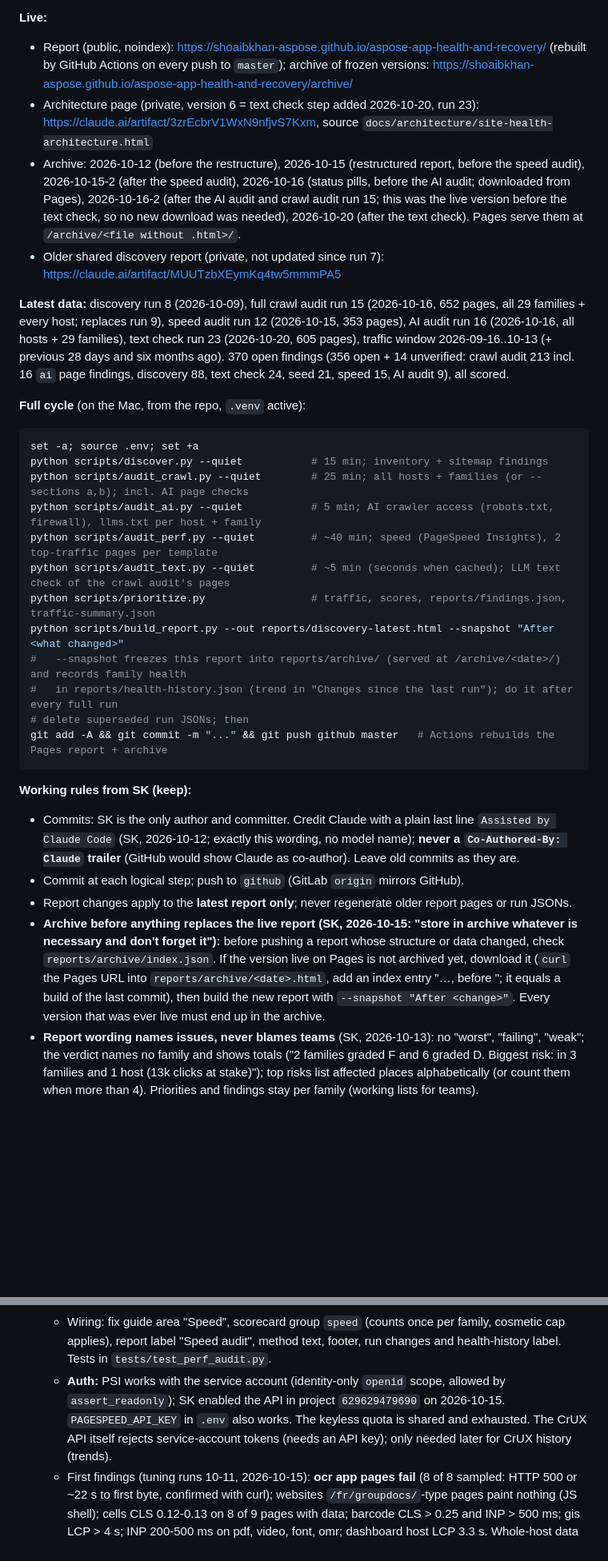
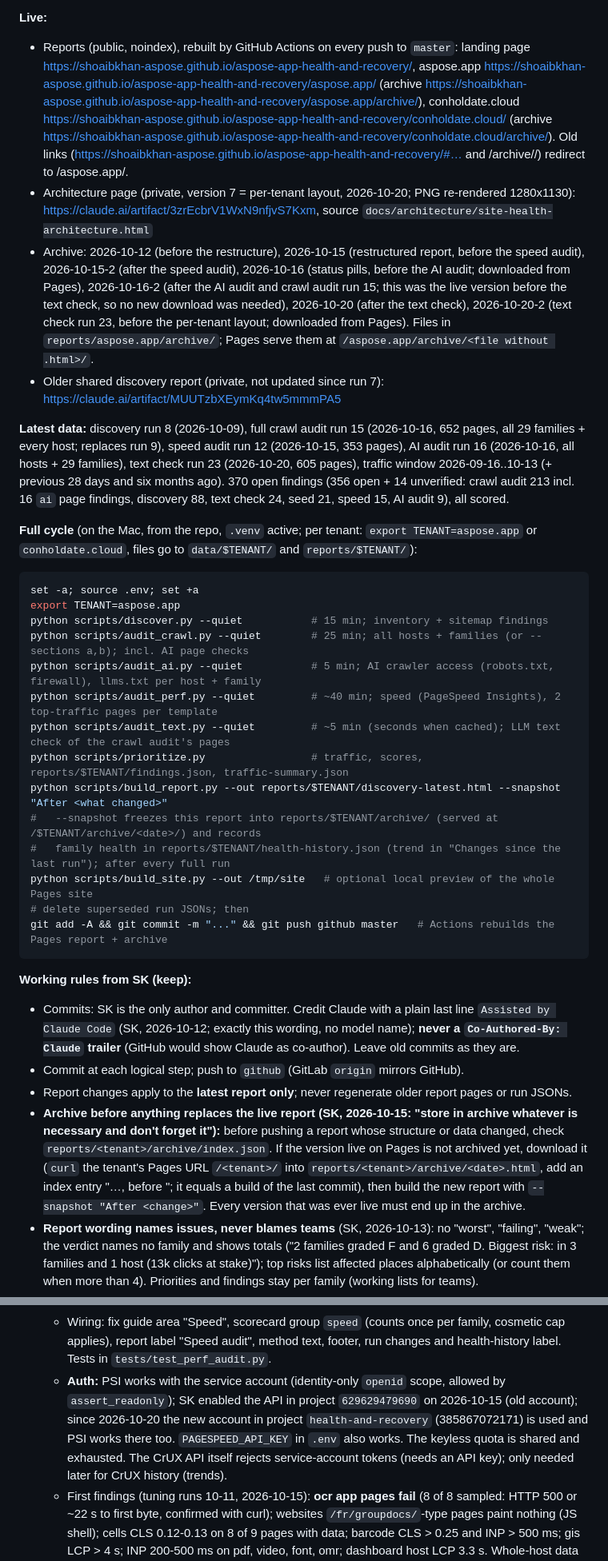
Before and after one commit to shoaibkhan-aspose/health-and-recovery, a Markdown page: CLAUDE.md, 2 parts joined by grey strips. Shown at 80% size. Drawn GitHub-style; blank space fills up the shorter version.

Commit message:
Docs: per-tenant layout, new service account, architecture diagram version 7
Assisted by Claude Code

````diff
--- a/CLAUDE.md
+++ b/CLAUDE.md
@@ -24,25 +27,27 @@ Domain-agnostic agents that audit a web property, report what is broken, not opt
 5. Open questions for SK are under "Open discussions" below (shared problems severity, Aspose.ai comparison, sample transparency, a "Speed" pill on family cards, tenant 2, Pages rename), plus two small AI ones: whether short status incident pages should count in "almost no text without JavaScript", and whether dashboard/api.products are right to skip for llms.txt.
 
 **Live:**
-- Report (public, noindex): https://shoaibkhan-aspose.github.io/aspose-app-health-and-recovery/ (rebuilt by GitHub Actions on every push to `master`); archive of frozen versions: https://shoaibkhan-aspose.github.io/aspose-app-health-and-recovery/archive/
-- Architecture page (private, version 6 = text check step added 2026-10-20, run 23): https://claude.ai/artifact/3zrEcbrV1WxN9nfjvS7Kxm, source `docs/architecture/site-health-architecture.html`
-- Archive: 2026-10-12 (before the restructure), 2026-10-15 (restructured report, before the speed audit), 2026-10-15-2 (after the speed audit), 2026-10-16 (status pills, before the AI audit; downloaded from Pages), 2026-10-16-2 (after the AI audit and crawl audit run 15; this was the live version before the text check, so no new download was needed), 2026-10-20 (after the text check). Pages serve them at `/archive/<file without .html>/`.
+- Reports (public, noindex), rebuilt by GitHub Actions on every push to `master`: landing page https://shoaibkhan-aspose.github.io/aspose-app-health-and-recovery/, aspose.app https://shoaibkhan-aspose.github.io/aspose-app-health-and-recovery/aspose.app/ (archive https://shoaibkhan-aspose.github.io/aspose-app-health-and-recovery/aspose.app/archive/), conholdate.cloud https://shoaibkhan-aspose.github.io/aspose-app-health-and-recovery/conholdate.cloud/ (archive https://shoaibkhan-aspose.github.io/aspose-app-health-and-recovery/conholdate.cloud/archive/). Old links (https://shoaibkhan-aspose.github.io/aspose-app-health-and-recovery/#… and /archive/<date>/) redirect to /aspose.app/.
+- Architecture page (private, version 7 = per-tenant layout, 2026-10-20; PNG re-rendered 1280x1130): https://claude.ai/artifact/3zrEcbrV1WxN9nfjvS7Kxm, source `docs/architecture/site-health-architecture.html`
+- Archive: 2026-10-12 (before the restructure), 2026-10-15 (restructured report, before the speed audit), 2026-10-15-2 (after the speed audit), 2026-10-16 (status pills, before the AI audit; downloaded from Pages), 2026-10-16-2 (after the AI audit and crawl audit run 15; this was the live version before the text check, so no new download was needed), 2026-10-20 (after the text check), 2026-10-20-2 (text check run 23, before the per-tenant layout; downloaded from Pages). Files in `reports/aspose.app/archive/`; Pages serve them at `/aspose.app/archive/<file without .html>/`.
 - Older shared discovery report (private, not updated since run 7): https://claude.ai/artifact/MUUTzbXEymKq4tw5mmmPA5
 
 **Latest data:** discovery run 8 (2026-10-09), full crawl audit run 15 (2026-10-16, 652 pages, all 29 families + every host; replaces run 9), speed audit run 12 (2026-10-15, 353 pages), AI audit run 16 (2026-10-16, all hosts + 29 families), text check run 23 (2026-10-20, 605 pages), traffic window 2026-09-16..10-13 (+ previous 28 days and six months ago). 370 open findings (356 open + 14 unverified: crawl audit 213 incl. 16 `ai` page findings, discovery 88, text check 24, seed 21, speed 15, AI audit 9), all scored.
 
-**Full cycle** (on the Mac, from the repo, `.venv` active):
+**Full cycle** (on the Mac, from the repo, `.venv` active; per tenant: `export TENANT=aspose.app` or `conholdate.cloud`, files go to `data/$TENANT/` and `reports/$TENANT/`):
 ```bash
 set -a; source .env; set +a
+export TENANT=aspose.app
 python scripts/discover.py --quiet           # 15 min; inventory + sitemap findings
 python scripts/audit_crawl.py --quiet        # 25 min; all hosts + families (or --sections a,b); incl. AI page checks
 python scripts/audit_ai.py --quiet           # 5 min; AI crawler access (robots.txt, firewall), llms.txt per host + family
 python scripts/audit_perf.py --quiet         # ~40 min; speed (PageSpeed Insights), 2 top-traffic pages per template
 python scripts/audit_text.py --quiet         # ~5 min (seconds when cached); LLM text check of the crawl audit's pages
-python scripts/prioritize.py                 # traffic, scores, reports/findings.json, traffic-summary.json
-python scripts/build_report.py --out reports/discovery-latest.html --snapshot "After <what changed>"
-#   --snapshot freezes this report into reports/archive/ (served at /archive/<date>/) and records family health
-#   in reports/health-history.json (trend in "Changes since the last run"); do it after every full run
+python scripts/prioritize.py                 # traffic, scores, reports/$TENANT/findings.json, traffic-summary.json
+python scripts/build_report.py --out reports/$TENANT/discovery-latest.html --snapshot "After <what changed>"
+#   --snapshot freezes this report into reports/$TENANT/archive/ (served at /$TENANT/archive/<date>/) and records
+#   family health in reports/$TENANT/health-history.json (trend in "Changes since the last run"); after every full run
+python scripts/build_site.py --out /tmp/site   # optional local preview of the whole Pages site
 # delete superseded run JSONs; then
 git add -A && git commit -m "..." && git push github master   # Actions rebuilds the Pages report + archive
 ```
@@ -51,7 +56,7 @@ git add -A && git commit -m "..." && git push github master   # Actions rebuilds
 - Commits: SK is the only author and committer. Credit Claude with a plain last line `Assisted by Claude Code` (SK, 2026-10-12; exactly this wording, no model name); **never a `Co-Authored-By: Claude` trailer** (GitHub would show Claude as co-author). Leave old commits as they are.
 - Commit at each logical step; push to `github` (GitLab `origin` mirrors GitHub).
 - Report changes apply to the **latest report only**; never regenerate older report pages or run JSONs.
-- **Archive before anything replaces the live report (SK, 2026-10-15: "store in archive whatever is necessary and don't forget it"):** before pushing a report whose structure or data changed, check `reports/archive/index.json`. If the version live on Pages is not archived yet, download it (`curl` the Pages URL into `reports/archive/<date>.html`, add an index entry "…, before <change>"; it equals a build of the last commit), then build the new report with `--snapshot "After <change>"`. Every version that was ever live must end up in the archive.
+- **Archive before anything replaces the live report (SK, 2026-10-15: "store in archive whatever is necessary and don't forget it"):** before pushing a report whose structure or data changed, check `reports/<tenant>/archive/index.json`. If the version live on Pages is not archived yet, download it (`curl` the tenant's Pages URL `/<tenant>/` into `reports/<tenant>/archive/<date>.html`, add an index entry "…, before <change>"; it equals a build of the last commit), then build the new report with `--snapshot "After <change>"`. Every version that was ever live must end up in the archive.
 - **Report wording names issues, never blames teams** (SK, 2026-10-13): no "worst", "failing", "weak"; the verdict names no family and shows totals ("2 families graded F and 6 graded D. Biggest risk: <issue> in 3 families and 1 host (13k clicks at stake)"); top risks list affected places alphabetically (or count them when more than 4). Priorities and findings stay per family (working lists for teams).
 - Discuss before building when SK asks a question ("discuss first", "do not implement").
 - **LLM use (SK, 2026-10-20):** the internal endpoint is shared by the team. Run at normal speed (4 parallel calls) and back off only on trouble (all calls pause 30 s after a failure); not one-at-a-time. Sending public aspose.app page text is fine. LLM findings are reviewed by hand after each run that sends new text; false positives go to `audit.text.ignore` in the tenant YAML with a reason, and a false positive that was already published is deleted from the findings store (not "resolved"), so the report never claims a fix that did not happen.
@@ -206,7 +212,7 @@ Done:
   - Checks (dimension `perf`): `lcp/inp/cls_poor` (not_optimized), `lcp/inp/cls_needs_work` (improvable), `ttfb_poor` (not_optimized), `lab_load_failed` (broken: server error, timeout, not HTML, twice; scorecard group "page errors"), `lab_no_paint` (incorrect: page loads but paints nothing in Google's mobile test, twice; e.g. JS-only shells), host-level `origin_cwv_poor` / `origin_cwv_needs_work` (template `origin`, whole-scope in the prioritizer). Real-user checks use CrUX p75 over 28 days and Google's thresholds; pages without URL-level data count neither way. A run with >10% API errors (after retry) is `incomplete` and resolves nothing.
   - **Lab score is information only (SK, 2026-10-15):** it moved by a median 4 and p90 19 points between two runs of the same pages, so "score below 50" findings flipped every run. It stays in finding notes ("lab 6.1 s, lab score 42; biggest savings: ...") and in the report's Reference table "Speed per host" (whole-host LCP/INP/CLS, pages, real-user coverage, not loaded, median lab score).
   - Wiring: fix guide area "Speed", scorecard group `speed` (counts once per family, cosmetic cap applies), report label "Speed audit", method text, footer, run changes and health-history label. Tests in `tests/test_perf_audit.py`.
-  - **Auth:** PSI works with the service account (identity-only `openid` scope, allowed by `assert_readonly`); SK enabled the API in project `629629479690` on 2026-10-15. `PAGESPEED_API_KEY` in `.env` also works. The keyless quota is shared and exhausted. The CrUX API itself rejects service-account tokens (needs an API key); only needed later for CrUX history (trends).
+  - **Auth:** PSI works with the service account (identity-only `openid` scope, allowed by `assert_readonly`); SK enabled the API in project `629629479690` on 2026-10-15 (old account); since 2026-10-20 the new account in project `health-and-recovery` (385867072171) is used and PSI works there too. `PAGESPEED_API_KEY` in `.env` also works. The keyless quota is shared and exhausted. The CrUX API itself rejects service-account tokens (needs an API key); only needed later for CrUX history (trends).
   - First findings (tuning runs 10-11, 2026-10-15): **ocr app pages fail** (8 of 8 sampled: HTTP 500 or ~22 s to first byte, confirmed with curl); websites `/fr/groupdocs/`-type pages paint nothing (JS shell); cells CLS 0.12-0.13 on 8 of 9 pages with data; barcode CLS > 0.25 and INP > 500 ms; gis LCP > 4 s; INP 200-500 ms on pdf, video, font, omr; dashboard host LCP 3.3 s. Whole-host data passes on products, www, about, purchase, websites, forum. Tuning runs were removed from the findings store (backup in the session scratchpad) before the first real run.
   - **First real run: speed audit run 12 (2026-10-15):** 353 pages, 15 findings, scored with the cached traffic window (`prioritize.py --offline`). Top: barcode CLS > 0.25 (#35, score 40, 81k clicks) and INP > 500 ms; cells CLS 0.1-0.25 (202k clicks); gis LCP > 4 s (gis health 64 -> 58, C -> D). ocr loaded for Google in this run, but curl still got HTTP 500 on 2 of 3 ocr pages afterwards: **ocr is intermittently failing**; the next crawl audit (http_error) should confirm it. Report rebuilt with the Reference table "Speed per host"; archive now holds 2026-10-12, 2026-10-15 (restructured report, before the speed audit; downloaded from Pages, byte-identical to a build of the last commit) and 2026-10-15-2 (after the speed audit). Architecture diagram updated (step 3 audit_perf, PageSpeed source, steps renumbered 1-6 in the run table), PNG re-rendered, artifact republished (version 3).
   - Still to do: consider a "Speed" status on family cards (discuss with SK).
````
Also changed, not shown: other parts of CLAUDE.md (+9 -4 lines), docs/architecture/site-health-architecture.png, 1 other file.
